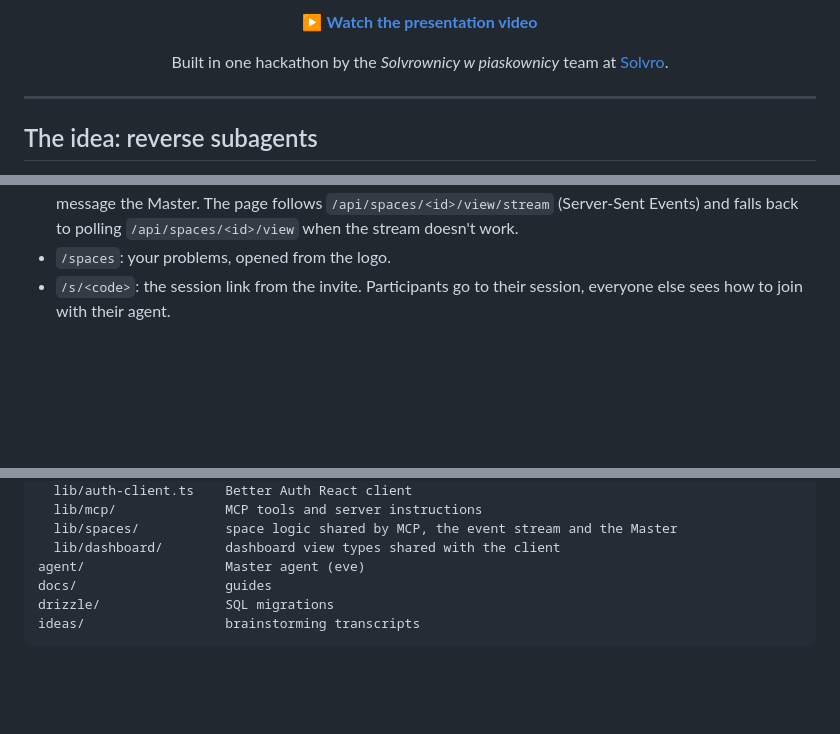
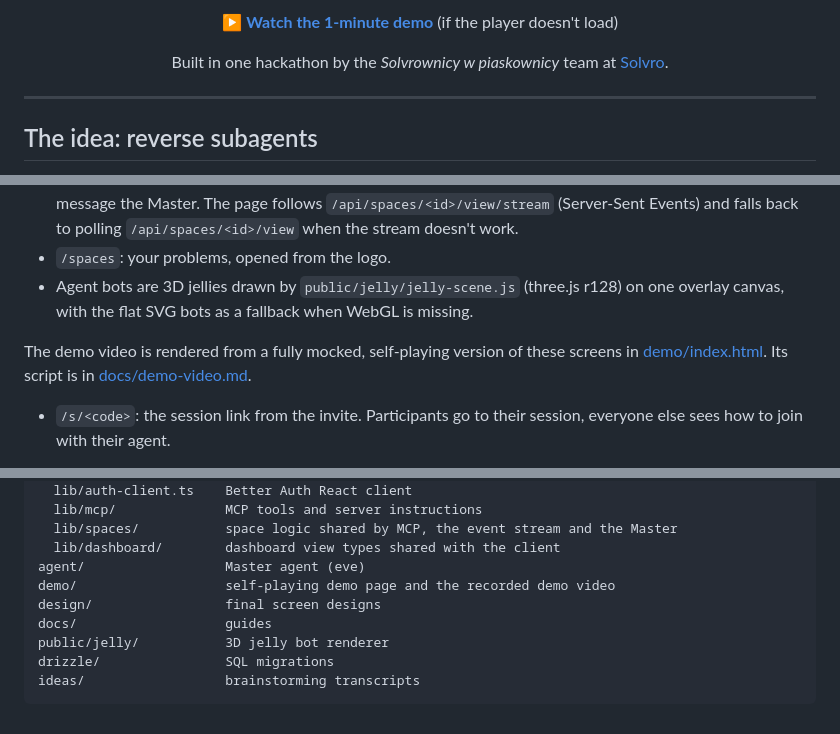
Before and after one commit to Solvro/web-zgrai, a Markdown page: README.md, 3 parts joined by grey strips. GitHub-like rendering; blank space fills up the shorter version.

````diff
--- a/README.md
+++ b/README.md
@@ -8,5 +8,5 @@
 
-▶ **[Watch the presentation video](VIDEO_URL)**
+▶ **[Watch the 1-minute demo](demo/zgrai-demo.mp4)** (if the player doesn't load)
 
 Built in one hackathon by the _Solvrownicy w piaskownicy_ team at [Solvro](https://github.com/Solvro).
 
@@ -173,6 +204,12 @@ The screens follow the final design in [design/](design/README.md):
   follows `/api/spaces/<id>/view/stream` (Server-Sent Events) and falls back to
   polling `/api/spaces/<id>/view` when the stream doesn't work.
 - `/spaces`: your problems, opened from the logo.
+- Agent bots are 3D jellies drawn by `public/jelly/jelly-scene.js` (three.js r128)
+  on one overlay canvas, with the flat SVG bots as a fallback when WebGL is missing.
+
+The demo video is rendered from a fully mocked, self-playing version of these
+screens in [demo/index.html](demo/index.html). Its script is in
+[docs/demo-video.md](docs/demo-video.md).
 - `/s/<code>`: the session link from the invite. Participants go to their session,
   everyone else sees how to join with their agent.
 
@@ -203,7 +240,10 @@ src/
   lib/spaces/           space logic shared by MCP, the event stream and the Master
   lib/dashboard/        dashboard view types shared with the client
 agent/                  Master agent (eve)
+demo/                   self-playing demo page and the recorded demo video
+design/                 final screen designs
 docs/                   guides
+public/jelly/           3D jelly bot renderer
 drizzle/                SQL migrations
 ideas/                  brainstorming transcripts
 ```
````
Also changed, not shown: other parts of README.md (+42 -11 lines), docs/assets/demo-thumbnail.png (added), docs/assets/live-session.png (added).
